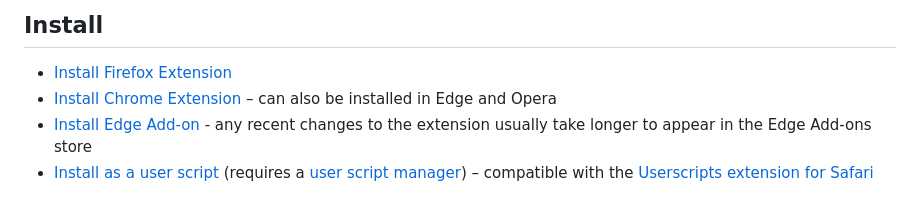
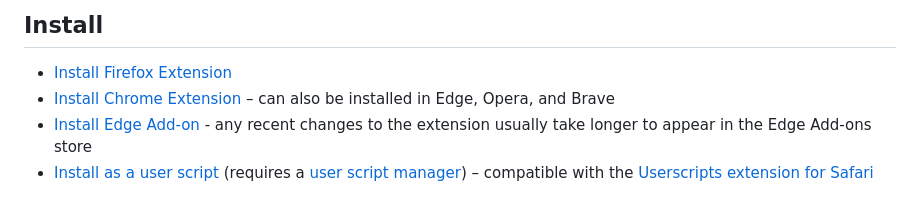
Before and after one commit to insin/control-panel-for-twitter, a Markdown page: README.md, the part around the change. GitHub-like rendering.

Commit message:
Updated to indicate it works in Brave browser

```diff
--- a/README.md
+++ b/README.md
@@ -7,7 +7,7 @@
 ## Install
 
 * [Install Firefox Extension](https://addons.mozilla.org/en-US/firefox/addon/tweak-new-twitter/)
-* [Install Chrome Extension](https://chrome.google.com/webstore/detail/tweak-new-twitter/kpmjjdhbcfebfjgdnpjagcndoelnidfj) – can also be installed in Edge and Opera
+* [Install Chrome Extension](https://chrome.google.com/webstore/detail/tweak-new-twitter/kpmjjdhbcfebfjgdnpjagcndoelnidfj) – can also be installed in Edge, Opera, and Brave
 * [Install Edge Add-on](https://microsoftedge.microsoft.com/addons/detail/tweak-new-twitter/foccddlibbeccjiobcnakipdpkjiijjp) - any recent changes to the extension usually take longer to appear in the Edge Add-ons store
 * [Install as a user script](https://greasyfork.org/en/scripts/387773-tweak-new-twitter) (requires a [user script manager](https://greasyfork.org/en#home-step-1)) – compatible with the [Userscripts extension for Safari](https://apps.apple.com/us/app/userscripts/id1463298887)
 
```
